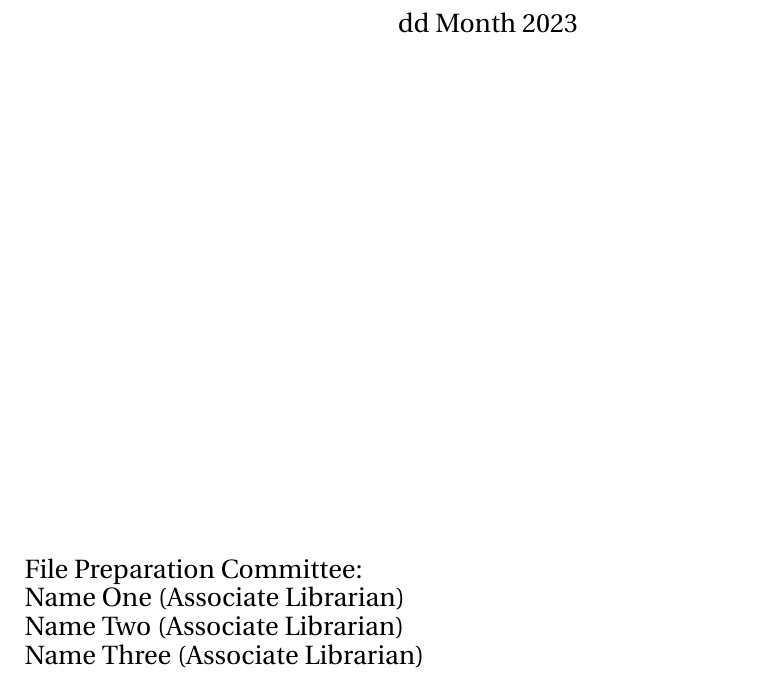
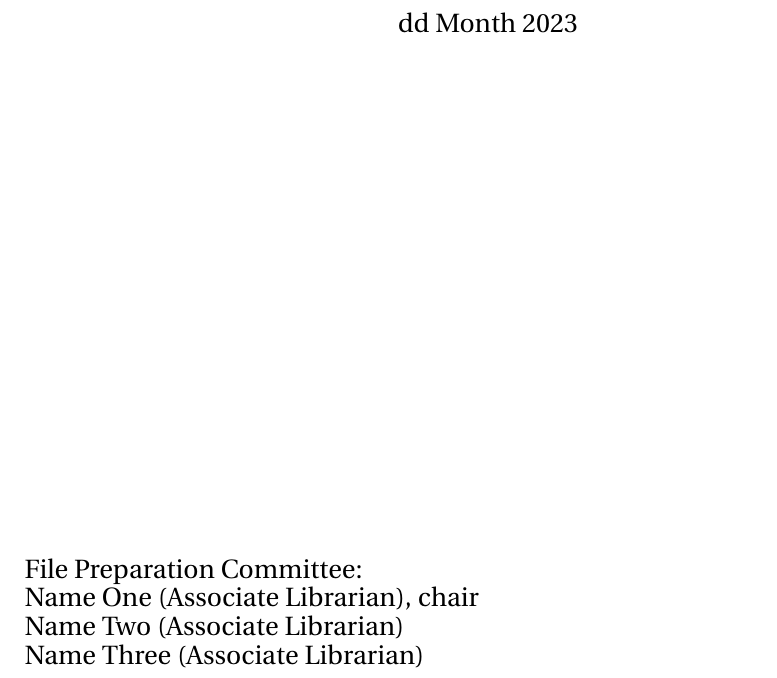
Before and after one commit to yorkulibraries/yufile, a LaTeX book (candidacy-file-template.tex): part of page 1 of 23, cut so that both start at the same text. Compiled offline with pdfLaTeX.

Commit message:
Tweak LaTeX headers

```diff
--- a/candidacy-file-template.tex
+++ b/candidacy-file-template.tex
@@ -184,7 +185,7 @@
 {\large
   File Preparation Committee:
 
-  Name One (Associate Librarian) \\
+  Name One (Associate Librarian), chair \\
   \indent Name Two (Associate Librarian) \\
   \indent Name Three (Associate Librarian)
 }
```
Also changed, not shown: candidacy-file-template.pdf, candidacy-file-template.tex (13 more changed lines).
